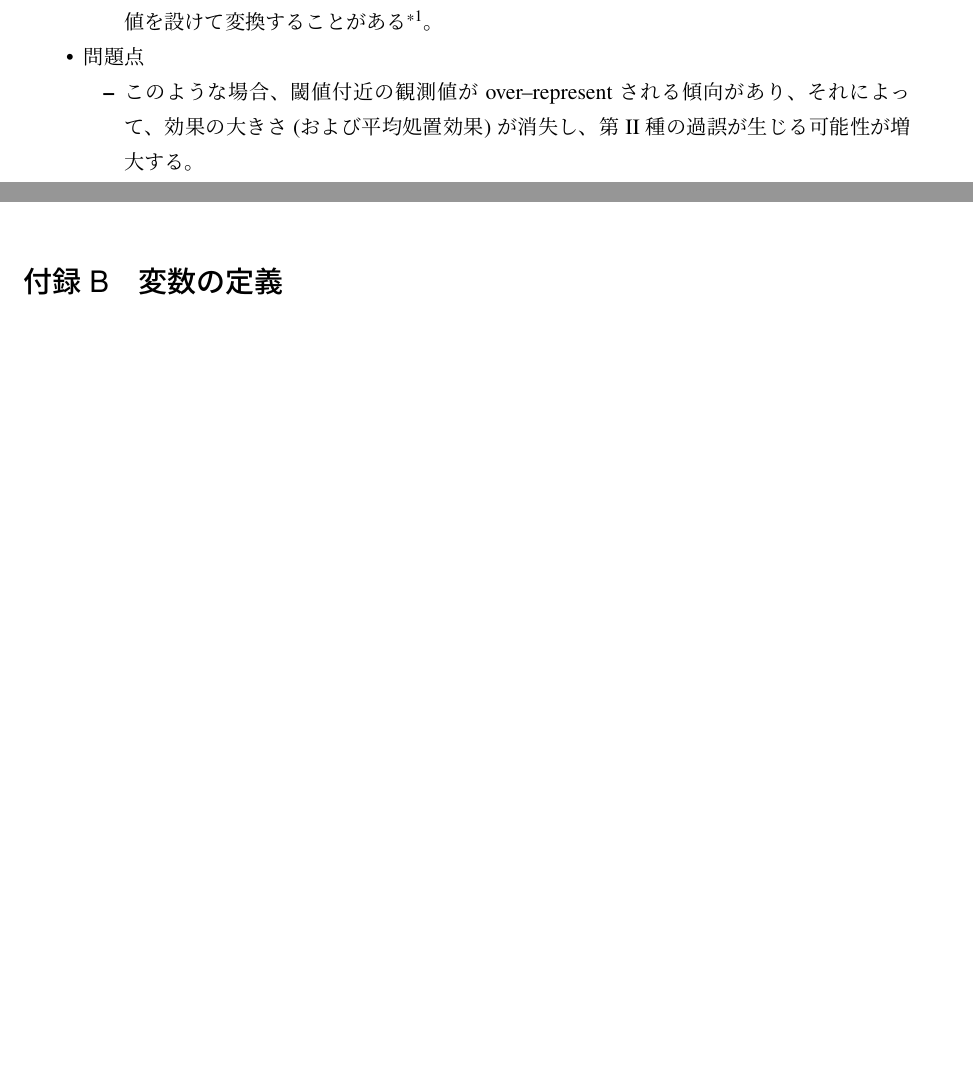
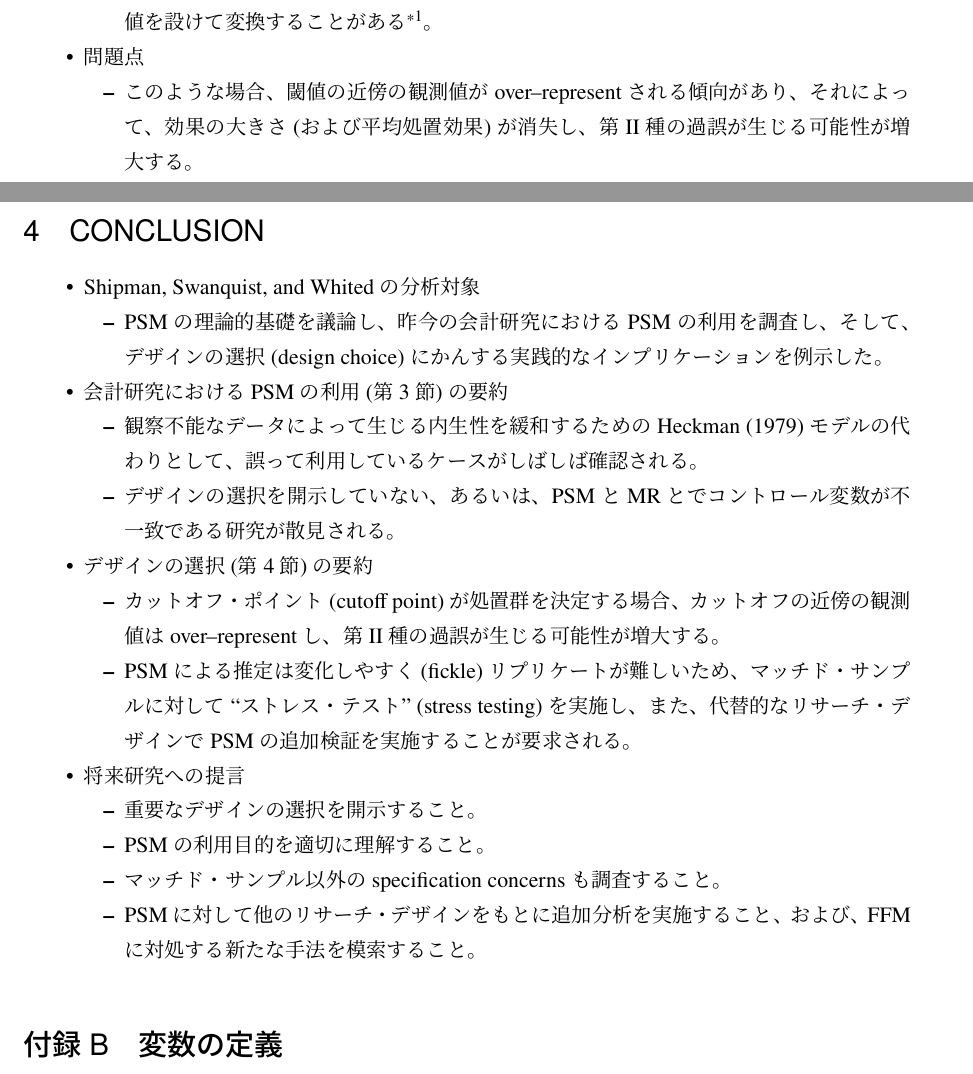
Before and after one commit to for20170825-patw-psm/Shipman-et-al-2016-psm, a LaTeX document (main/tmp.tex, which reads write/sec03.tex, write/sec06.tex): two parts of pages 11 and 12 of 14 before the commit and two parts of pages 11 and 13 of 15 after it, joined at a grey line, cut so that both start at the same text, the shorter picture padded with empty space. Compiled offline with upLaTeX and dvipdfmx.

Commit message:
Create sec06.tex and modify sec03.tex by ugos

```diff
--- a/write/sec03.tex
+++ b/write/sec03.tex
@@ -47,7 +47,7 @@
        \end{itemize}
  \item 問題点
        \begin{itemize}
-        \item このような場合、閾値付近の観測値が over--represent される
+        \item このような場合、閾値の近傍の観測値が over--represent される
               傾向があり、それによって、効果の大きさ (および平均処置効果)
               が消失し、第 II 種の過誤が生じる可能性が増大する。
        \end{itemize}
--- /dev/null
+++ b/write/sec06.tex
@@ -0,0 +1,37 @@
+\section{CONCLUSION}
+
+\begin{itemize}
+ \item Shipman, Swanquist, and Whited の分析対象
+       \begin{itemize}
+        \item PSM の理論的基礎を議論し、昨今の会計研究における PSM の利
+              用を調査し、そして、デザインの選択 (design choice) にかん
+              する実践的なインプリケーションを例示した。
+       \end{itemize}
+ \item 会計研究における PSM の利用 (第 3 節) の要約
+       \begin{itemize}
+        \item 観察不能なデータによって生じる内生性を緩和するための
+              Heckman (1979) モデルの代わりとして、誤って利用しているケー
+              スがしばしば確認される。
+        \item デザインの選択を開示していない、あるいは、PSM と MR とでコ
+              ントロール変数が不一致である研究が散見される。
+       \end{itemize}
+ \item デザインの選択 (第 4 節) の要約
+       \begin{itemize}
+        \item カットオフ・ポイント (cutoff point) が処置群を決定する場合、
+              カットオフの近傍の観測値は over--represent し、第 II 種の
+              過誤が生じる可能性が増大する。
+        \item PSM による推定は変化しやすく (fickle) リプリケートが難しい
+              ため、マッチド・サンプルに対して ``ストレス・テスト''
+              (stress testing) を実施し、また、代替的なリサーチ・デザイ
+              ンで PSM の追加検証を実施することが要求される。
+       \end{itemize}
+ \item 将来研究への提言
+       \begin{itemize}
+        \item 重要なデザインの選択を開示すること。
+        \item PSM の利用目的を適切に理解すること。
+        \item マッチド・サンプル以外の specification concerns も調査する
+              こと。
+        \item PSM に対して他のリサーチ・デザインをもとに追加分析を実施す
+              ること、および、FFM に対処する新たな手法を模索すること。
+       \end{itemize}
+\end{itemize}
```
Also changed, not shown: main/tmp.tex (+1 -0 lines), main/tmp.pdf.
